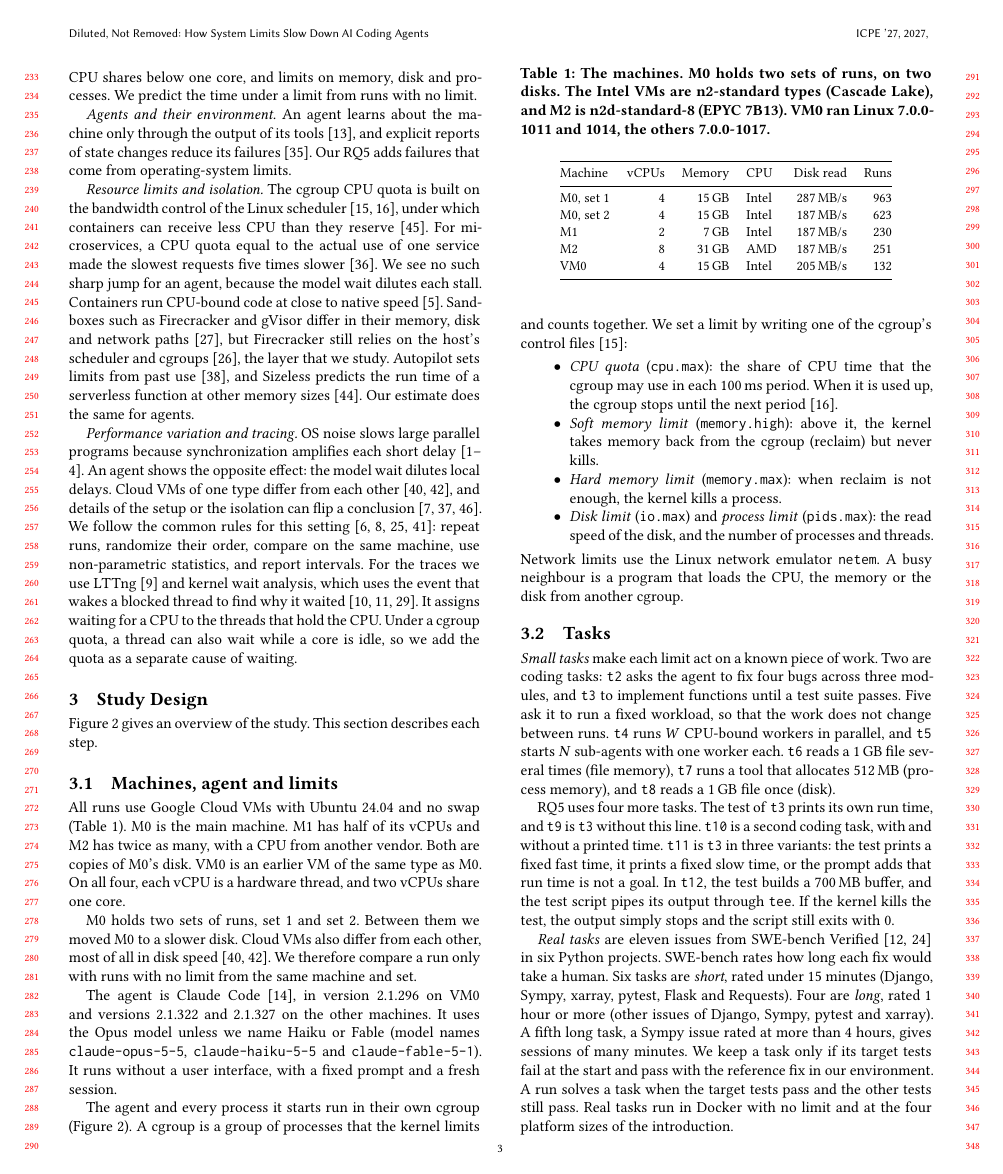
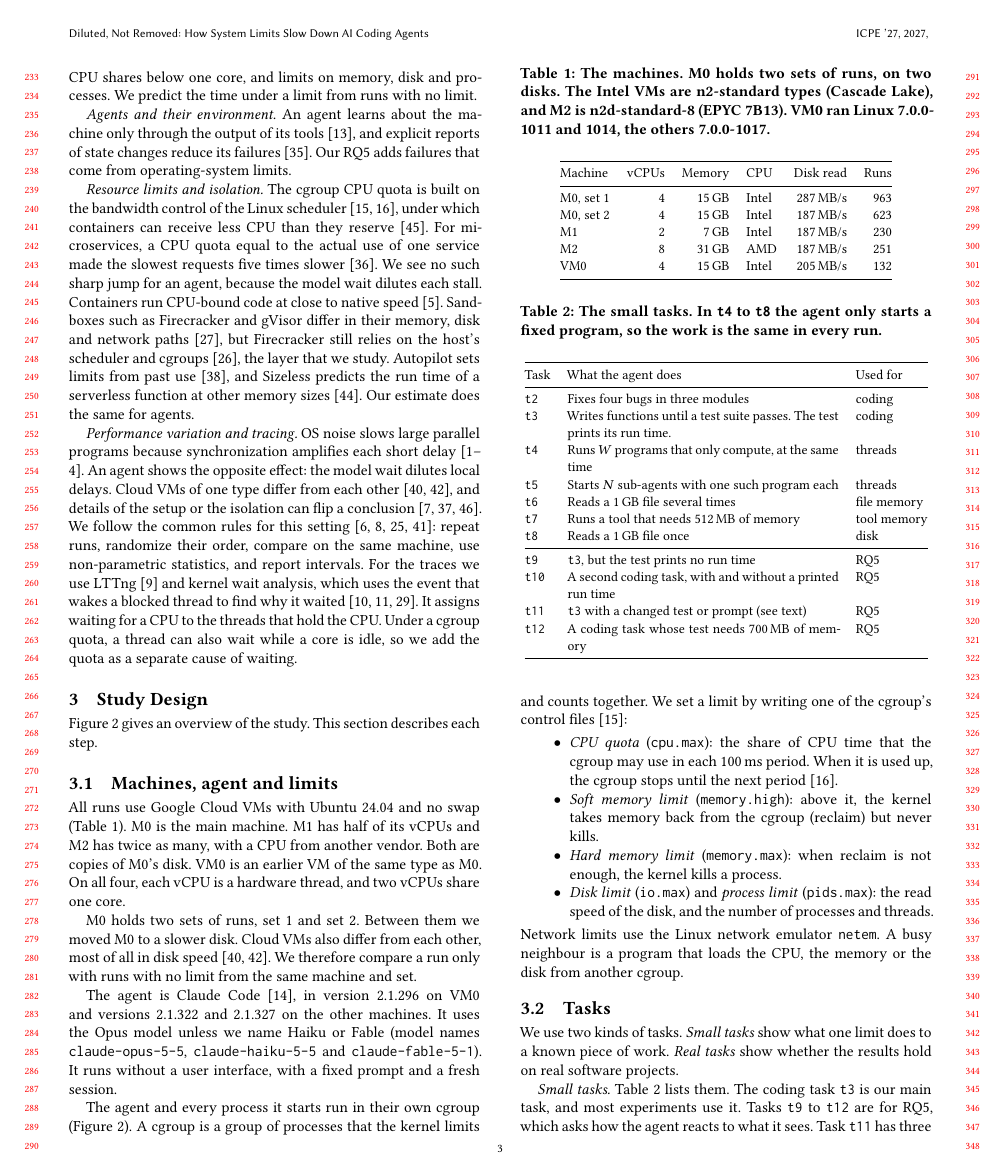
Before and after one commit to 17YuvrajSehgal/os-noise-for-agentic-ai, a LaTeX paper (paper-icpe/main.tex): page 3 of 13. Compiled offline with pdfLaTeX.

Commit message:
Study design 3.2: small tasks as a table, real tasks as a list (with the author's edits)
Co-Authored-By: Claude <noreply@anthropic.com>

```diff
--- a/paper-icpe/main.tex
+++ b/paper-icpe/main.tex
@@ -354,33 +354,36 @@ neighbour is a program that loads the CPU, the memory or the disk from
 another cgroup.
 
 \subsection{Tasks}
-\emph{Small tasks} make each limit act on a known piece of work. Two are
-coding tasks: \texttt{t2} asks the agent to fix four bugs across three
-modules, and \texttt{t3} to implement functions until a test suite
-passes. Five ask it to run a fixed workload, so that the work does not
-change between runs. \texttt{t4} runs $W$ CPU-bound workers in parallel,
-and \texttt{t5} starts $N$ sub-agents with one worker each. \texttt{t6}
-reads a 1\,GB file several times (file memory), \texttt{t7} runs a tool
-that allocates 512\,MB (process memory), and \texttt{t8} reads a 1\,GB
-file once (disk).
+We use two kinds of tasks. \emph{Small tasks} show what one limit does
+to a known piece of work. \emph{Real tasks} show whether the results
+hold on real software projects.
 
-RQ5 uses four more tasks. The test of \texttt{t3} prints its own run
-time, and \texttt{t9} is \texttt{t3} without this line. \texttt{t10} is
-a second coding task, with and without a printed time. \texttt{t11} is
-\texttt{t3} in three variants: the test prints a fixed fast time, it
-prints a fixed slow time, or the prompt adds that run time is not a
-goal. In \texttt{t12}, the test builds a 700\,MB buffer, and the test
-script pipes its output through \texttt{tee}. If the kernel kills the
-test, the output simply stops and the script still exits with 0.
+\begin{table}[t]
+\caption{The small tasks. In \texttt{t4} to \texttt{t8} the agent only
+starts a fixed program, so the work is the same in every run.}
+\label{tab:tasks}
+\small
+\begin{tabular}{@{}lp{0.66\columnwidth}l@{}}
+\toprule
+Task & What the agent does & Used for \\
+\midrule
+\texttt{t2} & Fixes four bugs in three modules & coding \\
+\texttt{t3} & Writes functions until a test suite passes. The test prints its run time. & coding \\
+\texttt{t4} & Runs $W$ programs that only compute, at the same time & threads \\
+\texttt{t5} & Starts $N$ sub-agents with one such program each & threads \\
+\texttt{t6} & Reads a 1\,GB file several times & file memory \\
+\texttt{t7} & Runs a tool that needs 512\,MB of memory & tool memory \\
+\texttt{t8} & Reads a 1\,GB file once & disk \\
+\midrule
+\texttt{t9} & \texttt{t3}, but the test prints no run time & RQ5 \\
+\texttt{t10} & A second coding task, with and without a printed run time & RQ5 \\
+\texttt{t11} & \texttt{t3} with a changed test or prompt (see text) & RQ5 \\
+\texttt{t12} & A coding task whose test needs 700\,MB of memory & RQ5 \\
+\bottomrule
+\end{tabular}
+\end{table}
 
-\emph{Real tasks} are eleven issues from SWE-bench
-Verified~\cite{jimenez2024,swebenchverified} in six Python projects.
-SWE-bench rates how long each fix would take a human. Six tasks are
-\emph{short}, rated under 15 minutes (Django, Sympy, xarray, pytest,
-Flask and Requests). Four are \emph{long}, rated 1 hour or more (other
-issues of Django, Sympy, pytest and xarray). A fifth long task, a Sympy
-issue rated at more than 4 hours, gives sessions of many minutes. We
-keep a task only if its target tests fail at the start and pass with the
-reference fix in our environment. A run solves a task when the target
-tests pass and the other tests still pass. Real tasks run in Docker with
-no limit and at the four platform sizes of the introduction.
+\emph{Small tasks.} Table~\ref{tab:tasks} lists them. The coding task
+\texttt{t3} is our main task, and most experiments use it. Tasks
+\texttt{t9} to \texttt{t12} are for RQ5, which asks how the agent
+reacts to what it sees. Task \texttt{t11} has three versions of
```
Also changed, not shown: paper-icpe/main.tex (24 more changed lines).
